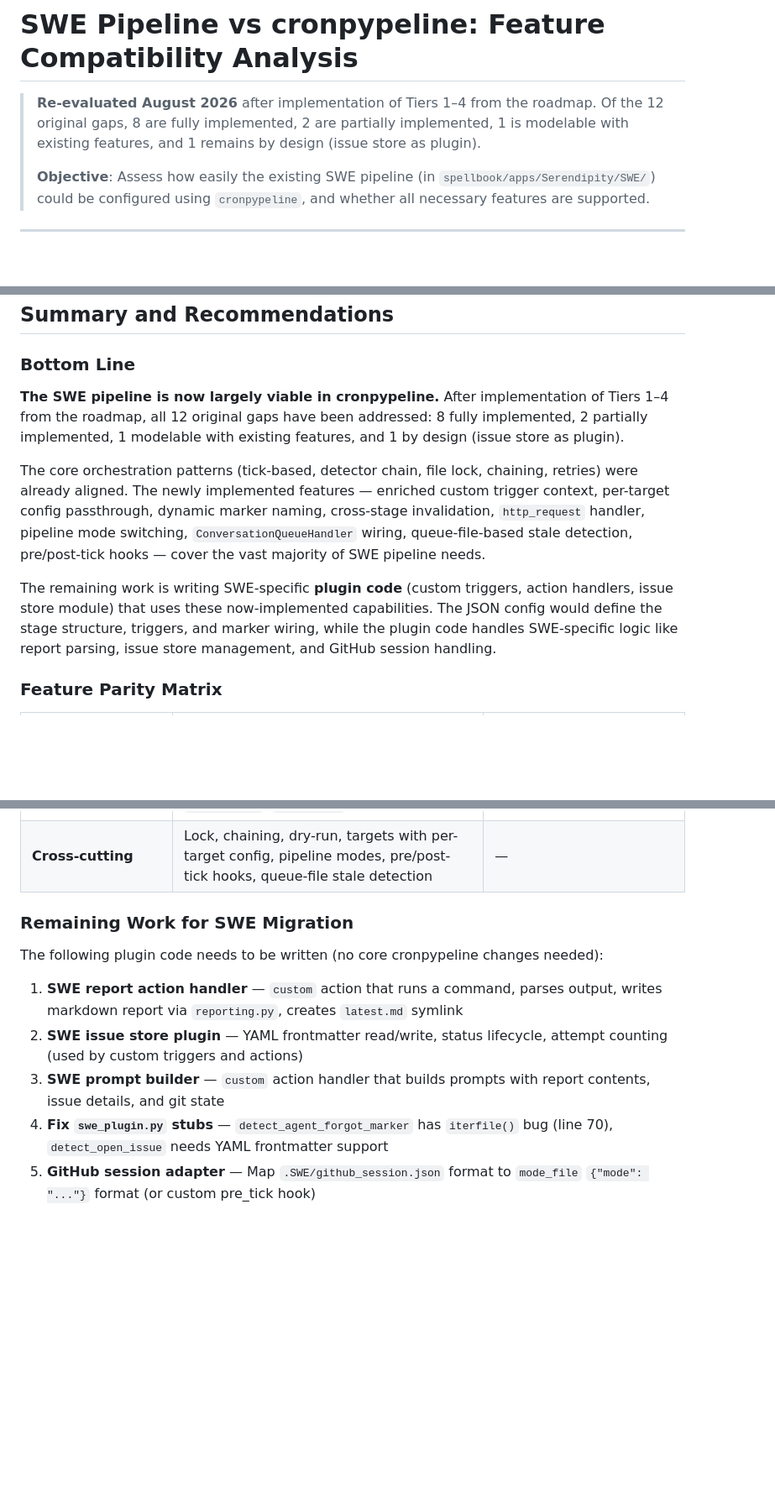
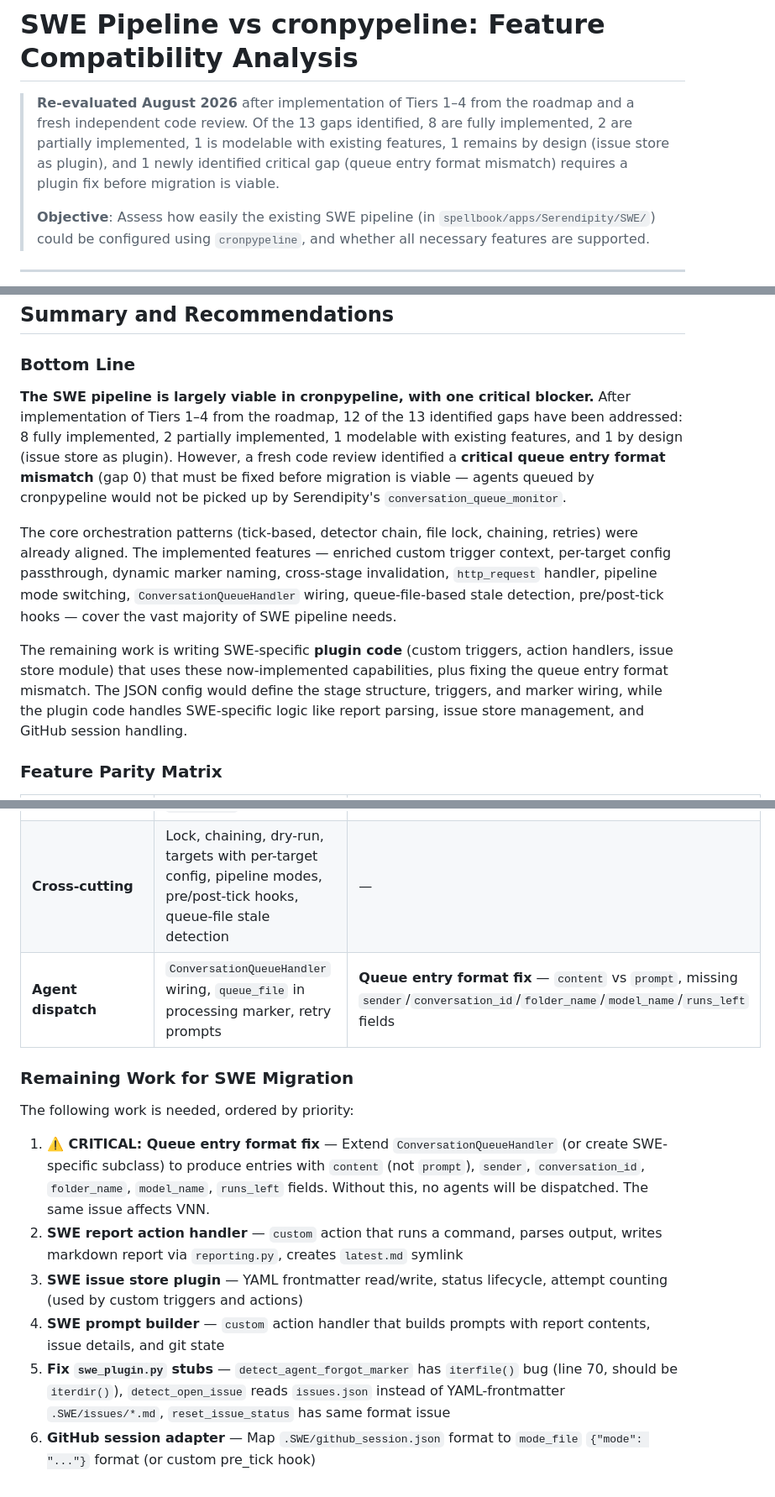
Before and after one commit to ValyrianTech/cronpypeline, a Markdown page: SWE_compatibility.md, 3 parts joined by grey strips. Shown at 84% size. Drawn GitHub-style; blank space fills up the shorter version.

```diff
--- a/SWE_compatibility.md
+++ b/SWE_compatibility.md
@@ -1,6 +1,6 @@
 # SWE Pipeline vs cronpypeline: Feature Compatibility Analysis
 
-> **Re-evaluated August 2026** after implementation of Tiers 1–4 from the roadmap. Of the 12 original gaps, 8 are fully implemented, 2 are partially implemented, 1 is modelable with existing features, and 1 remains by design (issue store as plugin).
+> **Re-evaluated August 2026** after implementation of Tiers 1–4 from the roadmap and a fresh independent code review. Of the 13 gaps identified, 8 are fully implemented, 2 are partially implemented, 1 is modelable with existing features, 1 remains by design (issue store as plugin), and 1 newly identified critical gap (queue entry format mismatch) requires a plugin fix before migration is viable.
 >
 > **Objective**: Assess how easily the existing SWE pipeline (in `spellbook/apps/Serendipity/SWE/`) could be configured using `cronpypeline`, and whether all necessary features are supported.
 
@@ -420,11 +476,11 @@ The mode file format `{"mode": "github"}` maps to SWE's session file (needs a `m
 
 ### Bottom Line
 
-**The SWE pipeline is now largely viable in cronpypeline.** After implementation of Tiers 1–4 from the roadmap, all 12 original gaps have been addressed: 8 fully implemented, 2 partially implemented, 1 modelable with existing features, and 1 by design (issue store as plugin).
+**The SWE pipeline is largely viable in cronpypeline, with one critical blocker.** After implementation of Tiers 1–4 from the roadmap, 12 of the 13 identified gaps have been addressed: 8 fully implemented, 2 partially implemented, 1 modelable with existing features, and 1 by design (issue store as plugin). However, a fresh code review identified a **critical queue entry format mismatch** (gap 0) that must be fixed before migration is viable — agents queued by cronpypeline would not be picked up by Serendipity's `conversation_queue_monitor`.
 
-The core orchestration patterns (tick-based, detector chain, file lock, chaining, retries) were already aligned. The newly implemented features — enriched custom trigger context, per-target config passthrough, dynamic marker naming, cross-stage invalidation, `http_request` handler, pipeline mode switching, `ConversationQueueHandler` wiring, queue-file-based stale detection, pre/post-tick hooks — cover the vast majority of SWE pipeline needs.
+The core orchestration patterns (tick-based, detector chain, file lock, chaining, retries) were already aligned. The implemented features — enriched custom trigger context, per-target config passthrough, dynamic marker naming, cross-stage invalidation, `http_request` handler, pipeline mode switching, `ConversationQueueHandler` wiring, queue-file-based stale detection, pre/post-tick hooks — cover the vast majority of SWE pipeline needs.
 
-The remaining work is writing SWE-specific **plugin code** (custom triggers, action handlers, issue store module) that uses these now-implemented capabilities. The JSON config would define the stage structure, triggers, and marker wiring, while the plugin code handles SWE-specific logic like report parsing, issue store management, and GitHub session handling.
+The remaining work is writing SWE-specific **plugin code** (custom triggers, action handlers, issue store module) that uses these now-implemented capabilities, plus fixing the queue entry format mismatch. The JSON config would define the stage structure, triggers, and marker wiring, while the plugin code handles SWE-specific logic like report parsing, issue store management, and GitHub session handling.
 
 ### Feature Parity Matrix
 
@@ -436,13 +492,15 @@ The remaining work is writing SWE-specific **plugin code** (custom triggers, act
 | **Phase C fix loop** | `custom` triggers with task dir state, `modes` for session filtering, modelable as multiple stages | Issue store plugin (YAML frontmatter read/write) |
 | **Phase C review/publish** | `http_request` for GitHub API, `file_exists`/`file_missing` triggers, `invalidates`, `subprocess` for scripts | `custom` action for PR state parsing + conditional behavior |
 | **Cross-cutting** | Lock, chaining, dry-run, targets with per-target config, pipeline modes, pre/post-tick hooks, queue-file stale detection | — |
+| **Agent dispatch** | `ConversationQueueHandler` wiring, `queue_file` in processing marker, retry prompts | **Queue entry format fix** — `content` vs `prompt`, missing `sender`/`conversation_id`/`folder_name`/`model_name`/`runs_left` fields |
 
 ### Remaining Work for SWE Migration
 
-The following plugin code needs to be written (no core cronpypeline changes needed):
+The following work is needed, ordered by priority:
 
-1. **SWE report action handler** — `custom` action that runs a command, parses output, writes markdown report via `reporting.py`, creates `latest.md` symlink
-2. **SWE issue store plugin** — YAML frontmatter read/write, status lifecycle, attempt counting (used by custom triggers and actions)
-3. **SWE prompt builder** — `custom` action handler that builds prompts with report contents, issue details, and git state
-4. **Fix `swe_plugin.py` stubs** — `detect_agent_forgot_marker` has `iterfile()` bug (line 70), `detect_open_issue` needs YAML frontmatter support
-5. **GitHub session adapter** — Map `.SWE/github_session.json` format to `mode_file` `{"mode": "..."}` format (or custom pre_tick hook)
+1. **⚠️ CRITICAL: Queue entry format fix** — Extend `ConversationQueueHandler` (or create SWE-specific subclass) to produce entries with `content` (not `prompt`), `sender`, `conversation_id`, `folder_name`, `model_name`, `runs_left` fields. Without this, no agents will be dispatched. The same issue affects VNN.
+2. **SWE report action handler** — `custom` action that runs a command, parses output, writes markdown report via `reporting.py`, creates `latest.md` symlink
+3. **SWE issue store plugin** — YAML frontmatter read/write, status lifecycle, attempt counting (used by custom triggers and actions)
+4. **SWE prompt builder** — `custom` action handler that builds prompts with report contents, issue details, and git state
+5. **Fix `swe_plugin.py` stubs** — `detect_agent_forgot_marker` has `iterfile()` bug (line 70, should be `iterdir()`), `detect_open_issue` reads `issues.json` instead of YAML-frontmatter `.SWE/issues/*.md`, `reset_issue_status` has same format issue
+6. **GitHub session adapter** — Map `.SWE/github_session.json` format to `mode_file` `{"mode": "..."}` format (or custom pre_tick hook)
```
Also changed, not shown: other parts of SWE_compatibility.md (+56 -0 lines).
